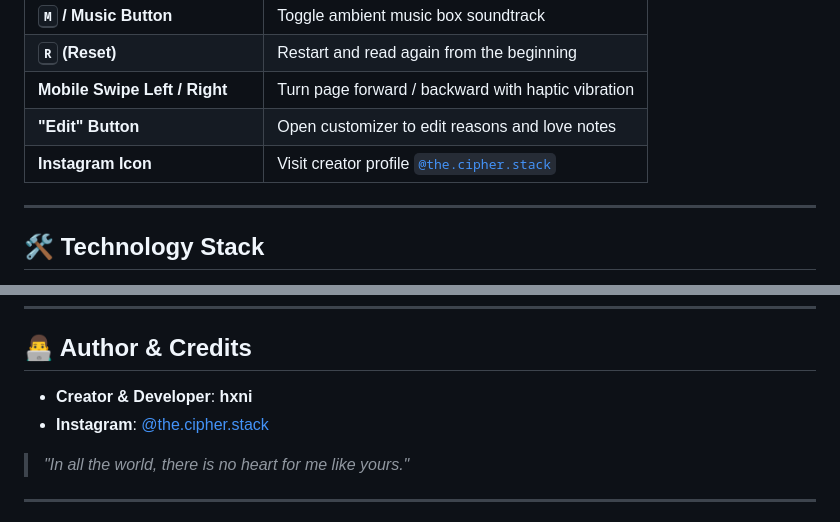
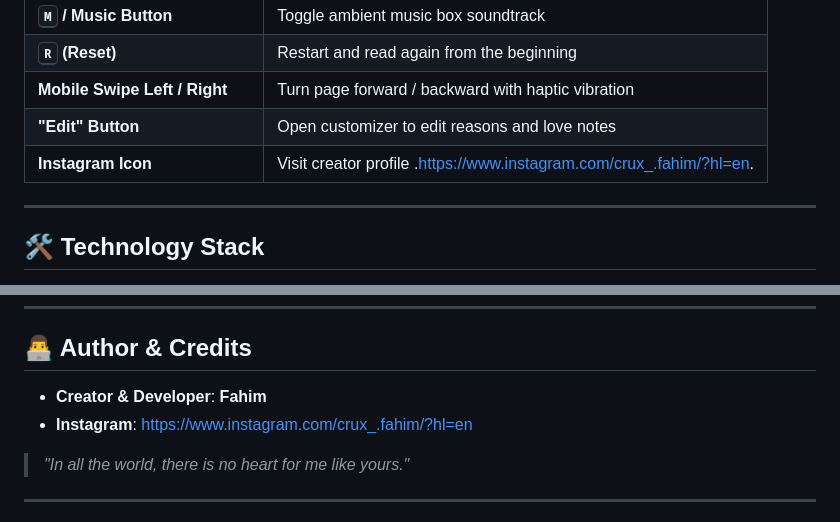
Before and after one commit to xhostfahim-maker/a-3d-book, a Markdown page: README.md, 2 parts joined by grey strips. GitHub-like rendering.

```diff
--- a/README.md
+++ b/README.md
@@ -67,7 +67,7 @@ The experience starts with a closed, leather-bound, gold-filigreed 3D hardcover
 | **<kbd>R</kbd> (Reset)** | Restart and read again from the beginning |
 | **Mobile Swipe Left / Right** | Turn page forward / backward with haptic vibration |
 | **"Edit" Button** | Open customizer to edit reasons and love notes |
-| **Instagram Icon** | Visit creator profile [`@the.cipher.stack`](https://instagram.com/the.cipher.stack) |
+| **Instagram Icon** | Visit creator profile .https://www.instagram.com/crux_.fahim/?hl=en. |
 
 ---
 
@@ -125,9 +125,8 @@ Every reason is styled with its own distinct romantic aesthetic:
 
 ## 👨‍💻 Author & Credits
 
-- **Creator & Developer**: **hxni**
-- **Instagram**: [@the.cipher.stack](https://instagram.com/the.cipher.stack)
-
+- **Creator & Developer**: **Fahim**
+- **Instagram**: https://www.instagram.com/crux_.fahim/?hl=en
 > *"In all the world, there is no heart for me like yours."*
 
 ---
```
